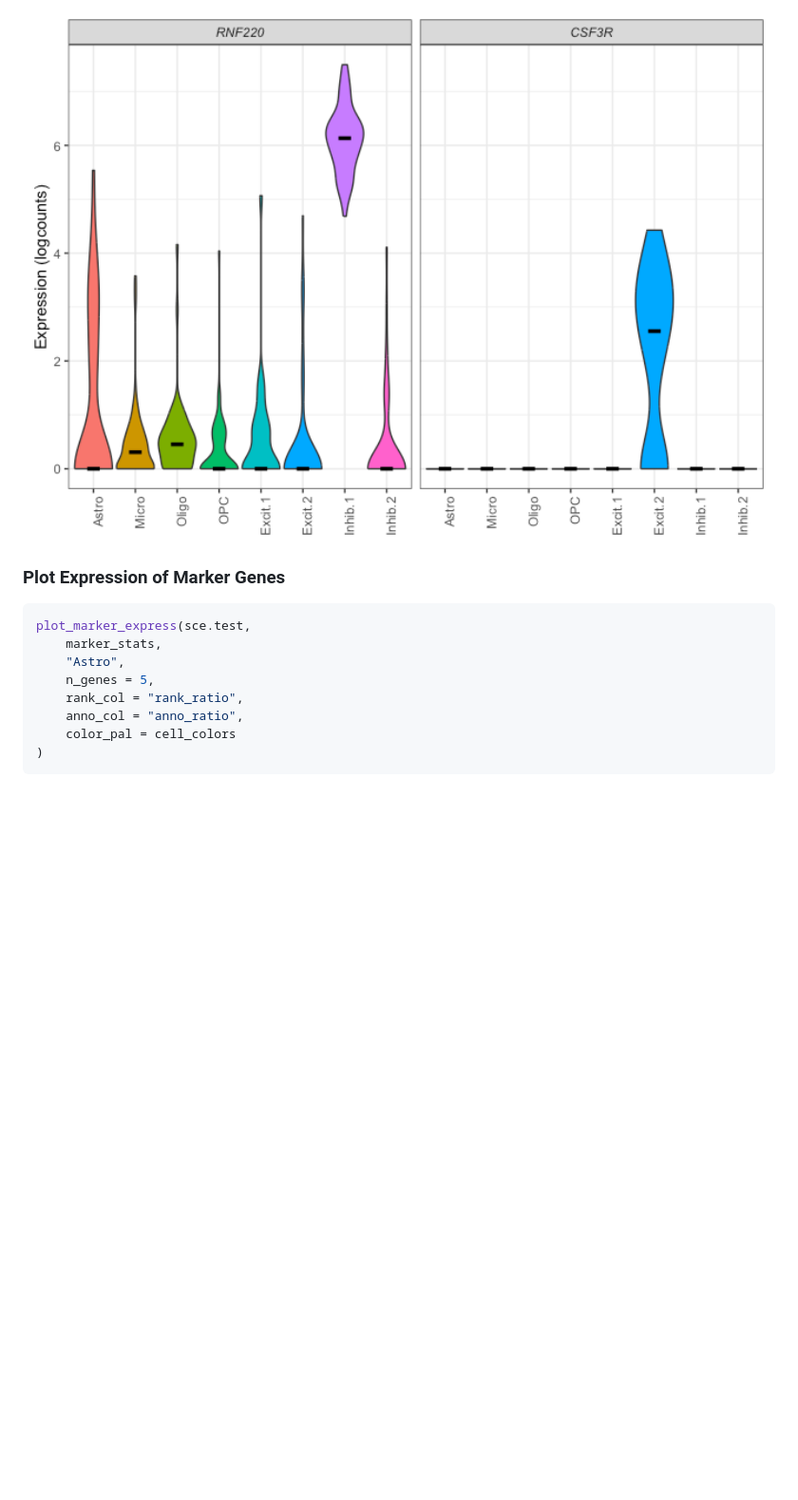
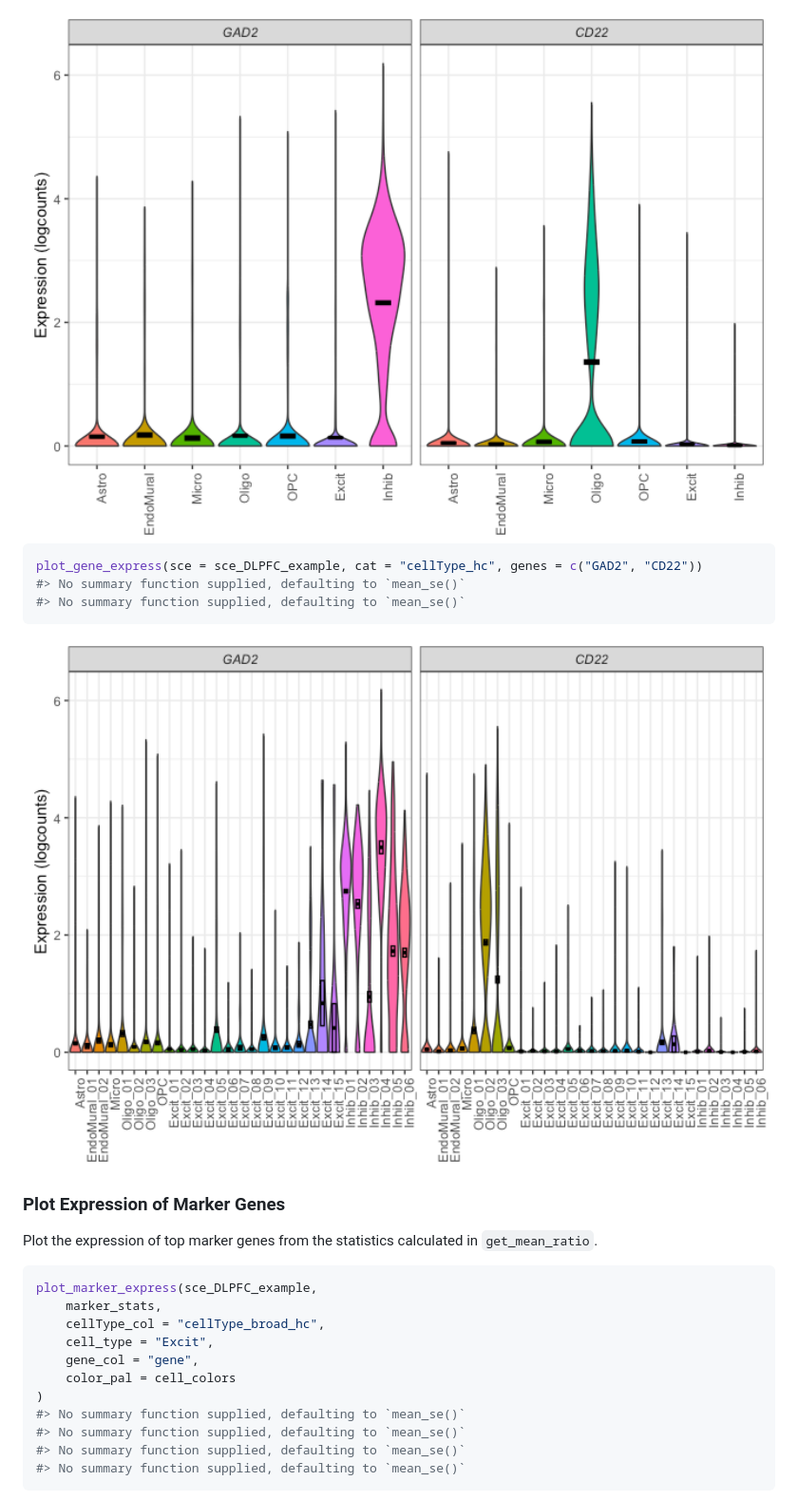
Before and after one commit to LieberInstitute/DeconvoBuddies, a Markdown page: README.md, the part around one of its changes. Shown at 95% size. Rendered like a GitHub page; pictures changed too: man/figures/README-plot_gene_expression-1.png, man/figures/README-plot_gene_expression-2.png (added); blank space fills up the shorter version.

````diff
--- a/README.md
+++ b/README.md
@@ -177,17 +173,31 @@ plot_gene_express(sce = sce_symbol, genes = c("RNF220", "CSF3R"))
 
 <img src="man/figures/README-plot_gene_expression-1.png" width="100%" />
 
+``` r
+plot_gene_express(sce = sce_DLPFC_example, cat = "cellType_hc", genes = c("GAD2", "CD22"))
+#> No summary function supplied, defaulting to `mean_se()`
+#> No summary function supplied, defaulting to `mean_se()`
+```
+
+<img src="man/figures/README-plot_gene_expression-2.png" width="100%" />
+
 ### Plot Expression of Marker Genes
 
+Plot the expression of top marker genes from the statistics calculated
+in `get_mean_ratio`.
+
 ``` r
-plot_marker_express(sce.test,
+plot_marker_express(sce_DLPFC_example,
     marker_stats,
-    "Astro",
-    n_genes = 5,
-    rank_col = "rank_ratio",
-    anno_col = "anno_ratio",
+    cellType_col = "cellType_broad_hc",
+    cell_type = "Excit",
+    gene_col = "gene",
     color_pal = cell_colors
 )
+#> No summary function supplied, defaulting to `mean_se()`
+#> No summary function supplied, defaulting to `mean_se()`
+#> No summary function supplied, defaulting to `mean_se()`
+#> No summary function supplied, defaulting to `mean_se()`
 ```
 
 <img src="man/figures/README-plot_marker_expression-1.png" width="100%" />
````
Also changed, not shown: other parts of README.md (+41 -38 lines), man/figures/README-establish_colors-1.png, man/figures/README-plot_marker_expression-1.png, 1 other file.
